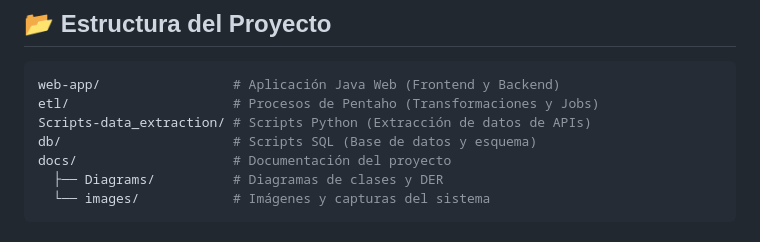
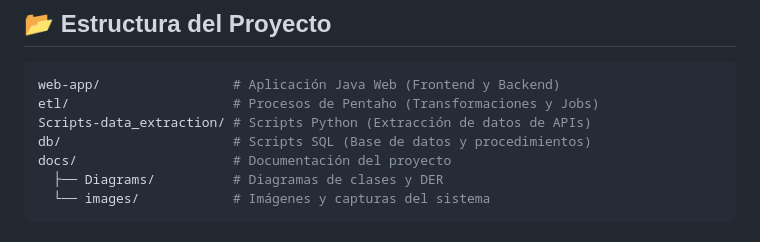
Before and after one commit to NBailone/sistema-analisis-financiero, a Markdown page: README.md, the part around the change. Drawn GitHub-style.

Commit message:
Update README to reflect changes in db scripts

```diff
--- a/README.md
+++ b/README.md
@@ -98,7 +98,7 @@ La extracción de datos se realiza mediante scripts en Python que consumen estas
 web-app/                 # Aplicación Java Web (Frontend y Backend)
 etl/                     # Procesos de Pentaho (Transformaciones y Jobs)
 Scripts-data_extraction/ # Scripts Python (Extracción de datos de APIs)
-db/                      # Scripts SQL (Base de datos y esquema)
+db/                      # Scripts SQL (Base de datos y procedimientos)
 docs/                    # Documentación del proyecto
   ├── Diagrams/          # Diagramas de clases y DER
   └── images/            # Imágenes y capturas del sistema
```
